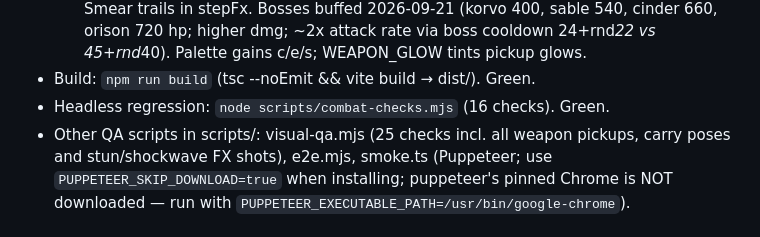
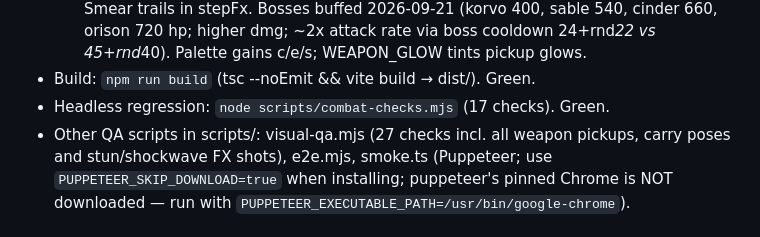
Before and after one commit to Io-kai/neon-vendetta, a Markdown page: AGENTS.md, the part around the change. Rendered like a GitHub page.

Commit message:
AGENTS.md: bump QA check counts

```diff
--- a/AGENTS.md
+++ b/AGENTS.md
@@ -45,8 +45,8 @@ Vite), inspired by Paprium / Streets of Rage. Not affiliated with Paprium.
     24+rnd*22 vs 45+rnd*40). Palette gains c/e/s; WEAPON_GLOW tints
     pickup glows.
 - Build: `npm run build` (tsc --noEmit && vite build → dist/). Green.
-- Headless regression: `node scripts/combat-checks.mjs` (16 checks). Green.
-- Other QA scripts in scripts/: visual-qa.mjs (25 checks incl. all weapon
+- Headless regression: `node scripts/combat-checks.mjs` (17 checks). Green.
+- Other QA scripts in scripts/: visual-qa.mjs (27 checks incl. all weapon
   pickups, carry poses and stun/shockwave FX shots), e2e.mjs, smoke.ts
   (Puppeteer; use `PUPPETEER_SKIP_DOWNLOAD=true` when installing;
   puppeteer's pinned Chrome is NOT downloaded — run with
```
